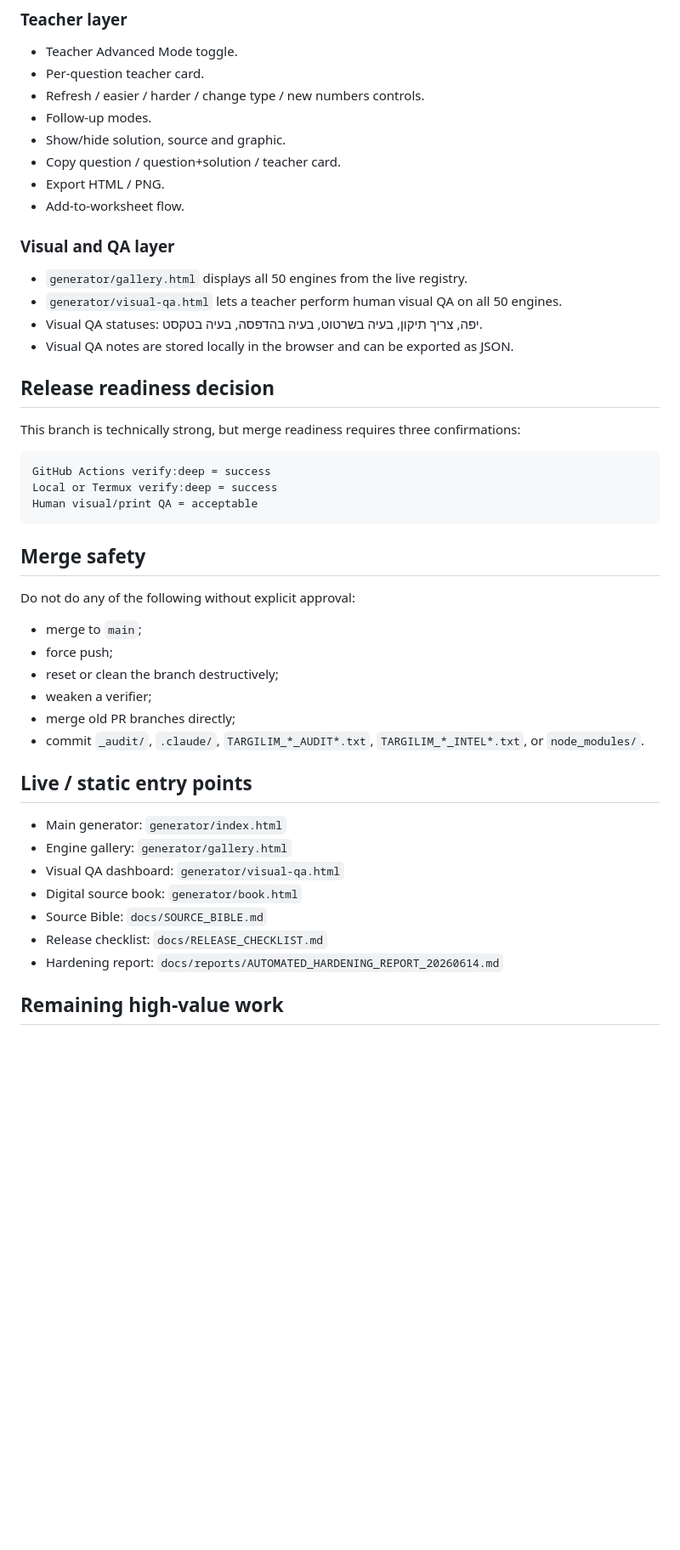
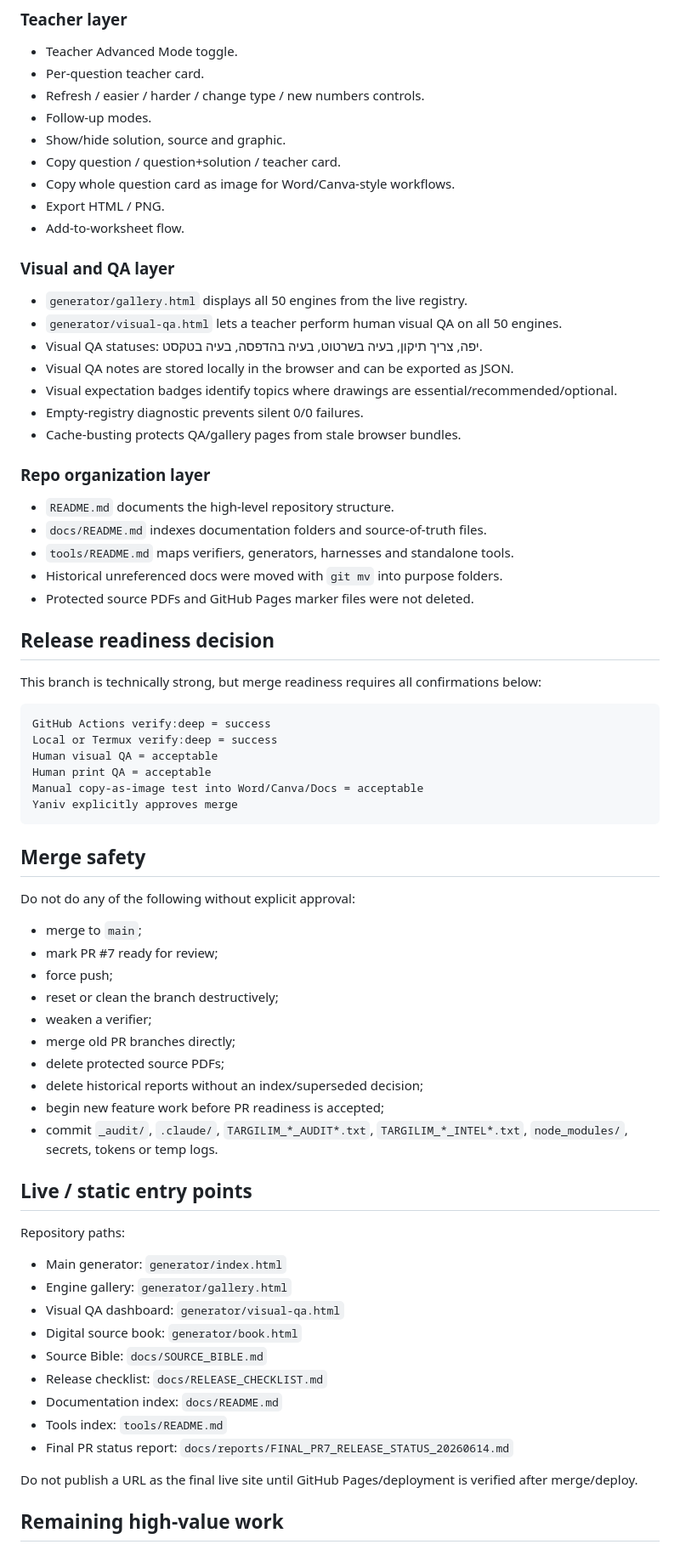
Before and after one commit to yanivmizrachiy/shiur-prati, a Markdown page: PROJECT_STATUS.md, the part around one of its changes. Shown at 85% size. Drawn GitHub-style; blank space fills up the shorter version.

Commit message:
docs: update project status for PR7 readiness

````diff
--- a/PROJECT_STATUS.md
+++ b/PROJECT_STATUS.md
@@ -77,6 +83,7 @@ npm run verify:deep
 - Follow-up modes.
 - Show/hide solution, source and graphic.
 - Copy question / question+solution / teacher card.
+- Copy whole question card as image for Word/Canva-style workflows.
 - Export HTML / PNG.
 - Add-to-worksheet flow.
 
@@ -86,15 +93,29 @@ npm run verify:deep
 - `generator/visual-qa.html` lets a teacher perform human visual QA on all 50 engines.
 - Visual QA statuses: יפה, צריך תיקון, בעיה בשרטוט, בעיה בהדפסה, בעיה בטקסט.
 - Visual QA notes are stored locally in the browser and can be exported as JSON.
+- Visual expectation badges identify topics where drawings are essential/recommended/optional.
+- Empty-registry diagnostic prevents silent 0/0 failures.
+- Cache-busting protects QA/gallery pages from stale browser bundles.
+
+### Repo organization layer
+
+- `README.md` documents the high-level repository structure.
+- `docs/README.md` indexes documentation folders and source-of-truth files.
+- `tools/README.md` maps verifiers, generators, harnesses and standalone tools.
+- Historical unreferenced docs were moved with `git mv` into purpose folders.
+- Protected source PDFs and GitHub Pages marker files were not deleted.
 
 ## Release readiness decision
 
-This branch is technically strong, but merge readiness requires three confirmations:
+This branch is technically strong, but merge readiness requires all confirmations below:
 
 ```text
 GitHub Actions verify:deep = success
 Local or Termux verify:deep = success
-Human visual/print QA = acceptable
+Human visual QA = acceptable
+Human print QA = acceptable
+Manual copy-as-image test into Word/Canva/Docs = acceptable
+Yaniv explicitly approves merge
 ```
 
 ## Merge safety
@@ -102,13 +123,19 @@ Human visual/print QA = acceptable
 Do not do any of the following without explicit approval:
 
 - merge to `main`;
+- mark PR #7 ready for review;
 - force push;
 - reset or clean the branch destructively;
 - weaken a verifier;
 - merge old PR branches directly;
-- commit `_audit/`, `.claude/`, `TARGILIM_*_AUDIT*.txt`, `TARGILIM_*_INTEL*.txt`, or `node_modules/`.
+- delete protected source PDFs;
+- delete historical reports without an index/superseded decision;
+- begin new feature work before PR readiness is accepted;
+- commit `_audit/`, `.claude/`, `TARGILIM_*_AUDIT*.txt`, `TARGILIM_*_INTEL*.txt`, `node_modules/`, secrets, tokens or temp logs.
 
 ## Live / static entry points
+
+Repository paths:
 
 - Main generator: `generator/index.html`
 - Engine gallery: `generator/gallery.html`
@@ -116,7 +143,11 @@ Do not do any of the following without explicit approval:
 - Digital source book: `generator/book.html`
 - Source Bible: `docs/SOURCE_BIBLE.md`
 - Release checklist: `docs/RELEASE_CHECKLIST.md`
-- Hardening report: `docs/reports/AUTOMATED_HARDENING_REPORT_20260614.md`
+- Documentation index: `docs/README.md`
+- Tools index: `tools/README.md`
+- Final PR status report: `docs/reports/FINAL_PR7_RELEASE_STATUS_20260614.md`
+
+Do not publish a URL as the final live site until GitHub Pages/deployment is verified after merge/deploy.
 
 ## Remaining high-value work
 
````
Also changed, not shown: other parts of PROJECT_STATUS.md (+17 -8 lines).
